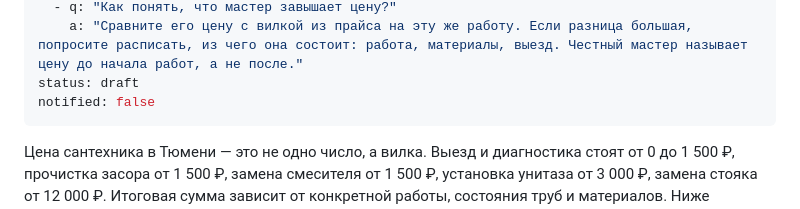
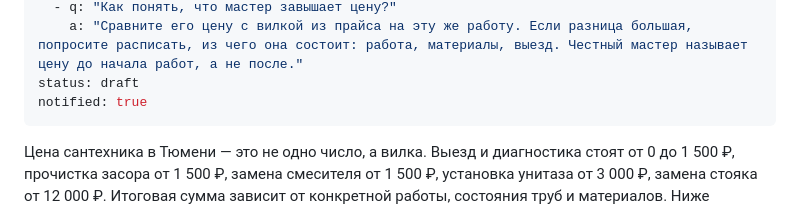
Before and after one commit to murzzsite/santehnik-tyumen, a Markdown page: articles/skolko-stoit-vyzvat-santehnika-v-tyumeni.md, the part around the change. Drawn GitHub-style.

Commit message:
blog: автообновление

```diff
--- a/articles/skolko-stoit-vyzvat-santehnika-v-tyumeni.md
+++ b/articles/skolko-stoit-vyzvat-santehnika-v-tyumeni.md
@@ -22,7 +22,7 @@ faq:
   - q: "Как понять, что мастер завышает цену?"
     a: "Сравните его цену с вилкой из прайса на эту же работу. Если разница большая, попросите расписать, из чего она состоит: работа, материалы, выезд. Честный мастер называет цену до начала работ, а не после."
 status: draft
-notified: false
+notified: true
 ---
 Цена сантехника в Тюмени — это не одно число, а вилка. Выезд и диагностика стоят от 0 до 1 500 ₽, прочистка засора от 1 500 ₽, замена смесителя от 1 500 ₽, установка унитаза от 3 000 ₽, замена стояка от 12 000 ₽. Итоговая сумма зависит от конкретной работы, состояния труб и материалов. Ниже разберём, из чего она складывается, чего в ней обычно нет и как проверить смету, чтобы не переплатить.
 
```
